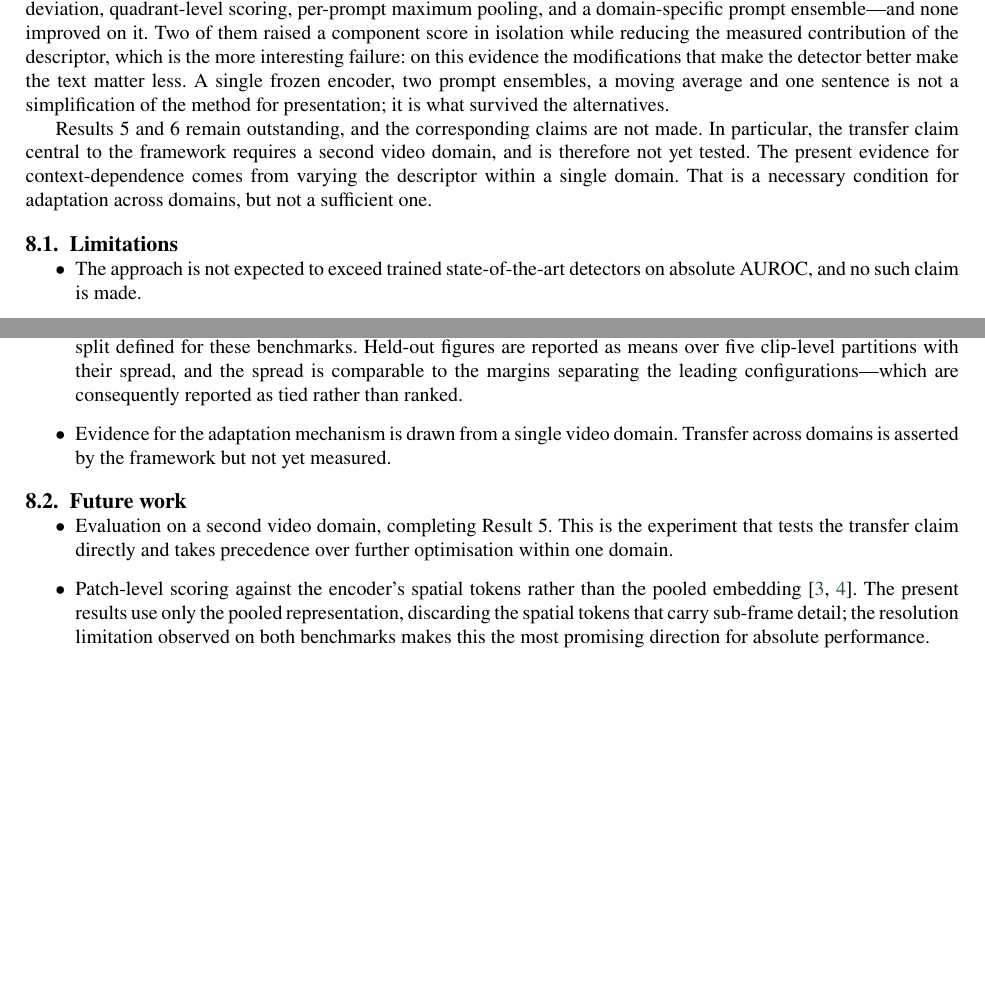
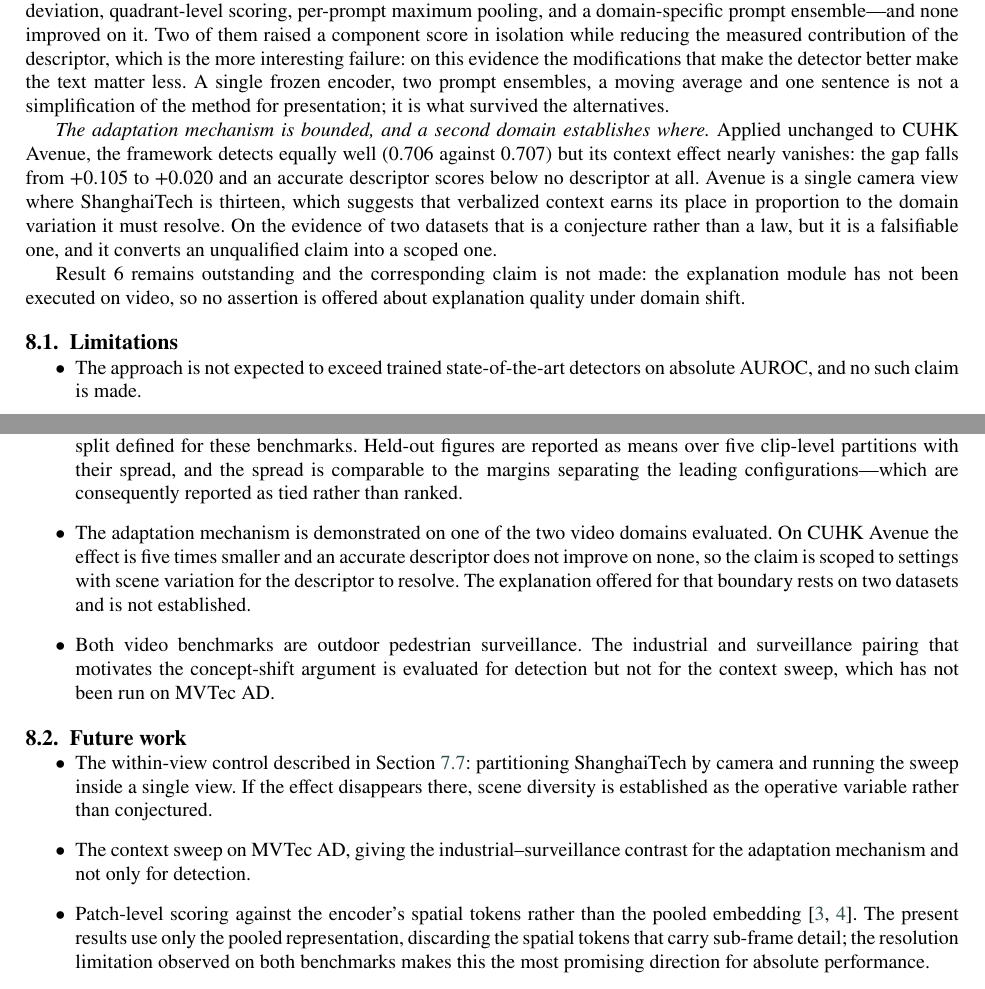
Before and after one commit to prakash-nitc/multimodal-anomaly-detection, a LaTeX paper (docs/09_paper/main.tex): two parts of pages 14 and 15 of 16 before the commit and two parts of pages 15 and 16 of 17 after it, joined at a grey line, cut so that both start at the same text, the shorter picture padded with empty space. Compiled offline with pdfLaTeX; a missing bibliography style is replaced by a similar one.

Commit message:
Report the Avenue replication and scope the adaptation claim
The identical frozen configuration was applied to CUHK Avenue with only the
scene descriptor changed, which is what the framework claims suffices to
redeploy it.

Detection transfers: 0.706 against ShanghaiTech's 0.707 with no descriptor,
which is as close as this measurement resolves. The adaptation mechanism does
not. The matched-minus-mismatched gap falls from +0.105 to +0.020 and the
matched descriptor scores below supplying none, while the best condition is a
placeholder reading "a generic scene" -- which carries no information about the
deployment environment, so whatever it contributes cannot be domain adaptation.

A residual effect survives in that mismatched remains the worst condition on
both benchmarks. Directionally consistent and an order of magnitude weaker is
more informative than either a clean replication or a flat null.

The difference is attributed to scene diversity: ShanghaiTech has thirteen
camera views and Avenue one, so on Avenue a descriptor has no discrimination to
perform and the base prompts already cover the only environment present. This is
marked as a conjecture consistent with two datasets rather than a demonstrated
relationship, and the control that would settle it is stated -- partitioning
ShanghaiTech by camera and running the sweep within a single view, where the
prediction is that the effect disappears.

The conclusion and limitations are scoped accordingly. The claim is no longer
that verbalized context is load-bearing, but that it is load-bearing where there
is scene variation for it to resolve. Also recorded: both video benchmarks are
outdoor pedestrian surveillance, so the industrial-surveillance contrast that
motivates the concept-shift argument is evaluated for detection but not yet for
the sweep.

```diff
--- a/docs/09_paper/main.tex
+++ b/docs/09_paper/main.tex
@@ -217,6 +217,13 @@ Domain-Adaptive Video Anomaly Detection with Vision-Language Models}.}
          modifications are now recorded as failing to improve on the minimal
          configuration. A limitation on the metric's sensitivity to monotone
          rescaling was added. \\
+18 Aug 2026 & Result~5 written: CUHK Avenue evaluated with the identical frozen
+         configuration. Detection transfers ($0.706$ against $0.707$) but the
+         context effect nearly vanishes ($+0.020$ against $+0.105$), with an
+         accurate descriptor scoring below none. Attributed to Avenue being a
+         single camera view where ShanghaiTech is thirteen, and marked as a
+         conjecture with the control experiment that would settle it. Conclusion
+         and limitations scoped accordingly. \\
 % ---- ADD NEW ROWS HERE (newest at the bottom) ----
 \bottomrule
 \end{tabularx}
@@ -1149 +1151,0 @@ Requires CUHK Avenue, which is not yet evaluated. This is the experiment that
-tests the transfer claim directly, and no cross-domain conclusion is drawn until
@@ -1212,12 +1270,19 @@ frozen encoder, two prompt ensembles, a moving average and one sentence is not a
 simplification of the method for presentation; it is what survived the
 alternatives.
 
-Results~5 and~6 remain outstanding, and the corresponding claims are not made.
-In particular, the transfer claim central to the framework requires a second
-video domain, and is therefore not yet tested. The present evidence for
-context-dependence comes from varying the descriptor within a single domain.
-That is a necessary condition for adaptation across domains, but not a
-sufficient one.
+\emph{The adaptation mechanism is bounded, and a second domain establishes
+where.} Applied unchanged to CUHK Avenue, the framework detects equally well
+($0.706$ against $0.707$) but its context effect nearly vanishes: the gap falls
+from $+0.105$ to $+0.020$ and an accurate descriptor scores below no descriptor
+at all. Avenue is a single camera view where ShanghaiTech is thirteen, which
+suggests that verbalized context earns its place in proportion to the domain
+variation it must resolve. On the evidence of two datasets that is a conjecture
+rather than a law, but it is a falsifiable one, and it converts an unqualified
+claim into a scoped one.
+
+Result~6 remains outstanding and the corresponding claim is not made: the
+explanation module has not been executed on video, so no assertion is offered
+about explanation quality under domain shift.
 
 \subsection{Limitations}
 \begin{itemize}
@@ -1257,16 +1322,26 @@ sufficient one.
         partitions with their spread, and the spread is comparable to the
         margins separating the leading configurations---which are consequently
         reported as tied rather than ranked.
-  \item Evidence for the adaptation mechanism is drawn from a single video
-        domain. Transfer across domains is asserted by the framework but not yet
-        measured.
+  \item The adaptation mechanism is demonstrated on one of the two video domains
+        evaluated. On CUHK Avenue the effect is five times smaller and an
+        accurate descriptor does not improve on none, so the claim is scoped to
+        settings with scene variation for the descriptor to resolve. The
+        explanation offered for that boundary rests on two datasets and is not
+        established.
+  \item Both video benchmarks are outdoor pedestrian surveillance. The
+        industrial and surveillance pairing that motivates the concept-shift
+        argument is evaluated for detection but not for the context sweep, which
+        has not been run on MVTec~AD.
 \end{itemize}
 
 \subsection{Future work}
 \begin{itemize}
-  \item Evaluation on a second video domain, completing Result~5. This is the
-        experiment that tests the transfer claim directly and takes precedence
-        over further optimisation within one domain.
+  \item The within-view control described in Section~\ref{sec:res-avenue}:
+        partitioning ShanghaiTech by camera and running the sweep inside a
+        single view. If the effect disappears there, scene diversity is
+        established as the operative variable rather than conjectured.
+  \item The context sweep on MVTec~AD, giving the industrial--surveillance
+        contrast for the adaptation mechanism and not only for detection.
   \item Patch-level scoring against the encoder's spatial tokens rather than the
         pooled embedding \citep{jeong2023winclip, zhou2024anomalyclip}. The
         present results use only the pooled representation, discarding the
```
Also changed, not shown: docs/09_paper/main.tex (64 more changed lines).
